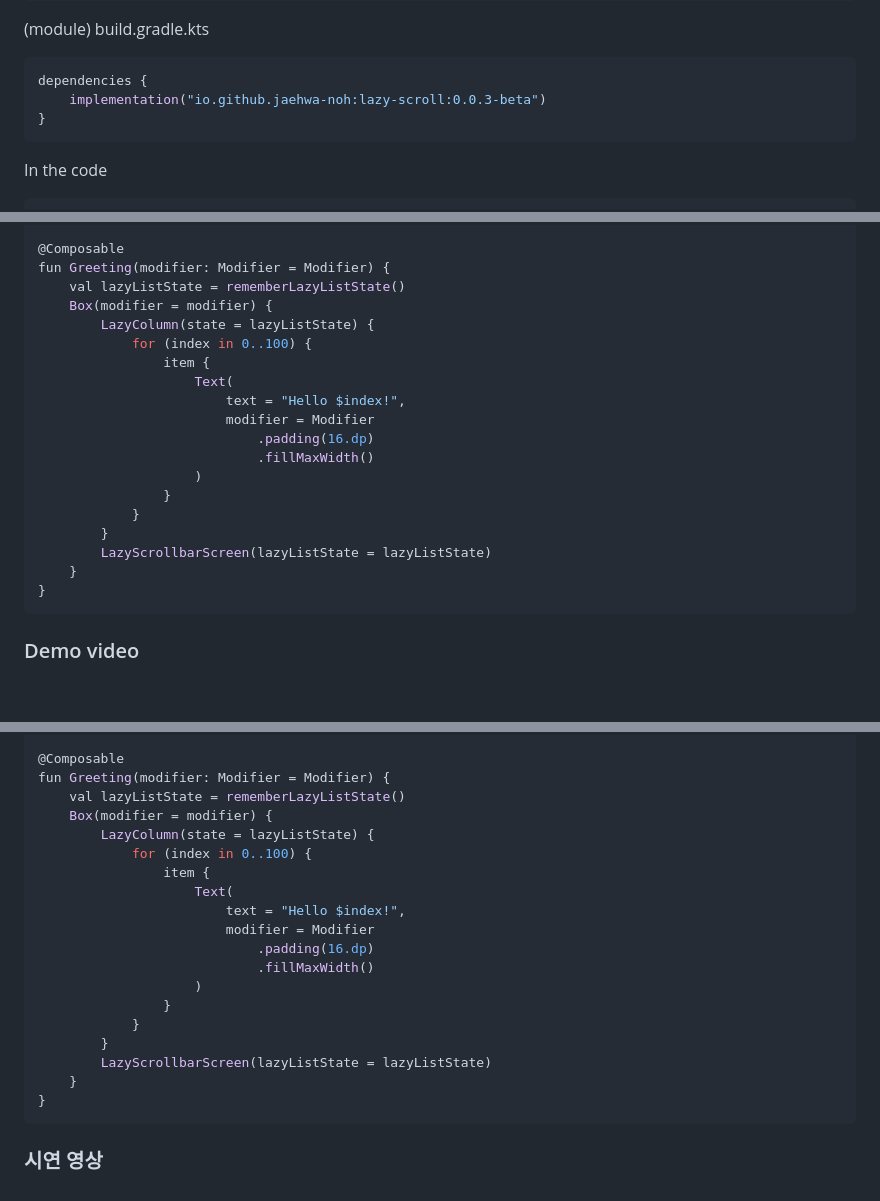
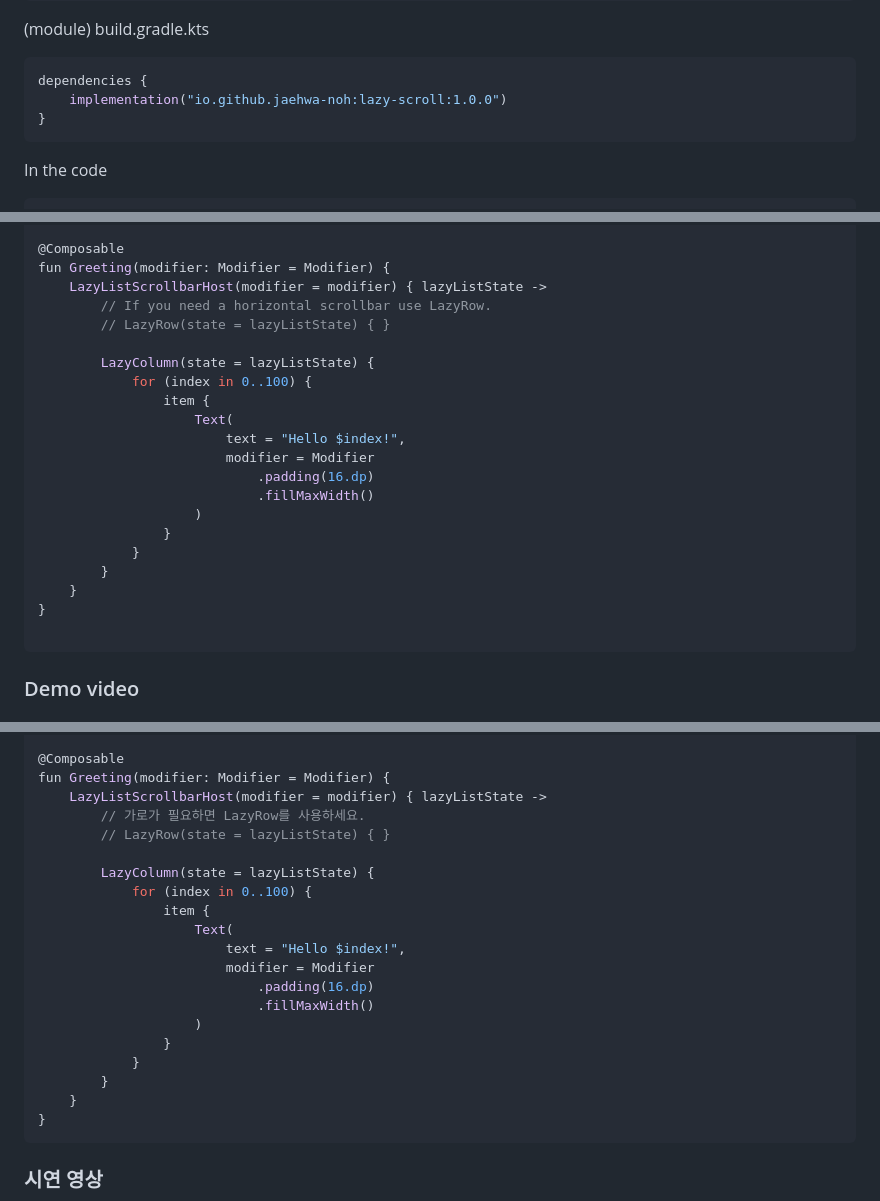
Before and after one commit to Jaehwa-Noh/LazyScroll, a Markdown page: README.md, 3 parts joined by grey strips. Drawn GitHub-style; blank space fills up the shorter version.

Commit message:
Update version and usage.

````diff
--- a/README.md
+++ b/README.md
@@ -30,7 +30,7 @@ dependencyResolutionManagement {
 (module) build.gradle.kts
 ```kotlin dsl
 dependencies {
-    implementation("io.github.jaehwa-noh:lazy-scroll:0.0.3-beta")
+    implementation("io.github.jaehwa-noh:lazy-scroll:1.0.0")
 }
 ```
 
@@ -54,8 +54,10 @@ class MainActivity : ComponentActivity() {
 
 @Composable
 fun Greeting(modifier: Modifier = Modifier) {
-    val lazyListState = rememberLazyListState()
-    Box(modifier = modifier) {
+    LazyListScrollbarHost(modifier = modifier) { lazyListState ->
+        // If you need a horizontal scrollbar use LazyRow.
+        // LazyRow(state = lazyListState) { }
+
         LazyColumn(state = lazyListState) {
             for (index in 0..100) {
                 item {
@@ -68,9 +70,9 @@ fun Greeting(modifier: Modifier = Modifier) {
                 }
             }
         }
-        LazyScrollbarScreen(lazyListState = lazyListState)
     }
 }
+
 ```
 
 ### Demo video
@@ -149,8 +151,10 @@ class MainActivity : ComponentActivity() {
 
 @Composable
 fun Greeting(modifier: Modifier = Modifier) {
-    val lazyListState = rememberLazyListState()
-    Box(modifier = modifier) {
+    LazyListScrollbarHost(modifier = modifier) { lazyListState ->
+        // 가로가 필요하면 LazyRow를 사용하세요.
+        // LazyRow(state = lazyListState) { }
+
         LazyColumn(state = lazyListState) {
             for (index in 0..100) {
                 item {
@@ -163,7 +167,6 @@ fun Greeting(modifier: Modifier = Modifier) {
                 }
             }
         }
-        LazyScrollbarScreen(lazyListState = lazyListState)
     }
 }
 ```
````
Also changed, not shown: other parts of README.md (+1 -1 lines).
